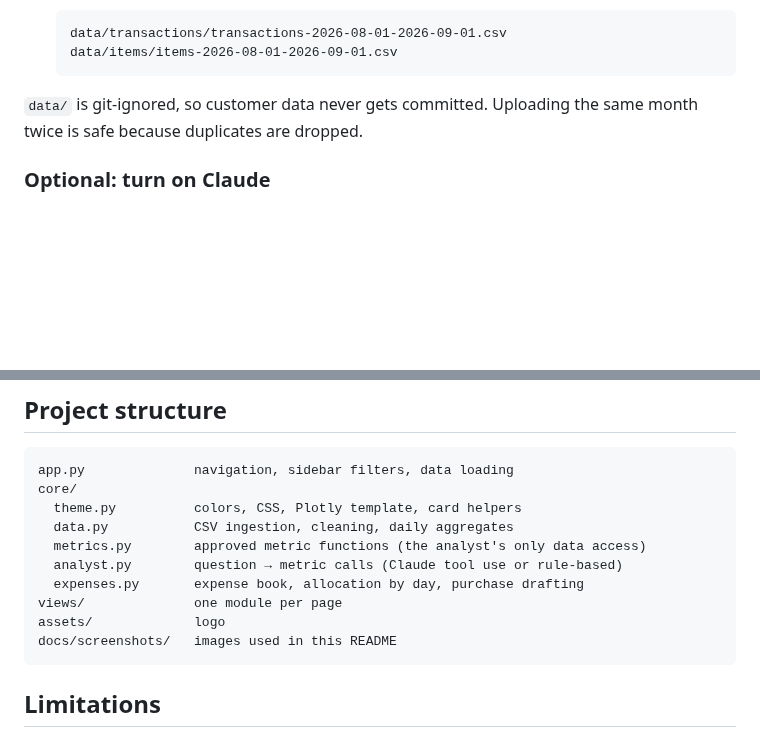
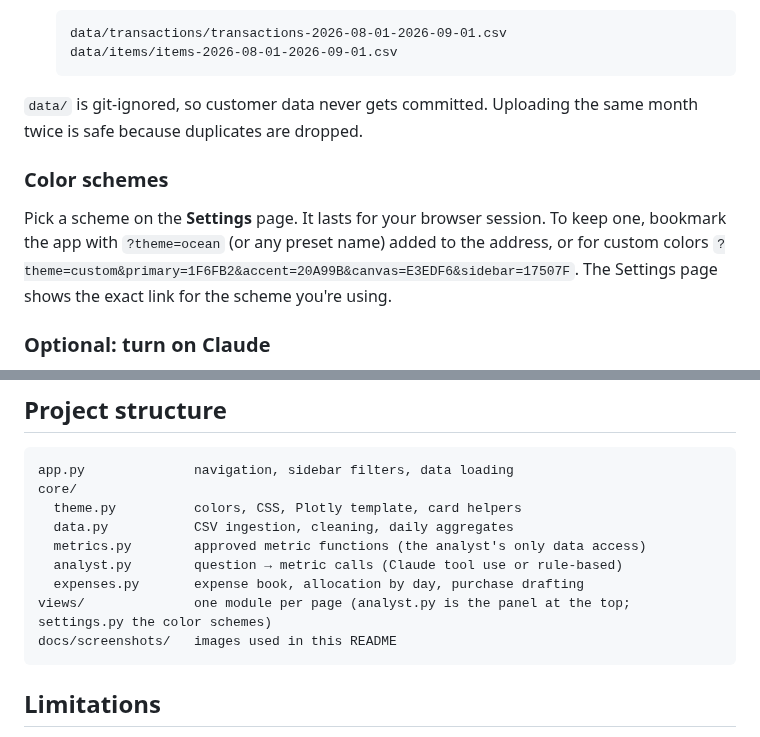
Before and after one commit to mberns-ru/square-register-analysis, a Markdown page: README.md, 2 parts joined by grey strips. GitHub-like rendering; blank space fills up the shorter version.

````diff
--- a/README.md
+++ b/README.md
@@ -62,6 +68,13 @@ The app opens at <http://localhost:8501>.
 
 `data/` is git-ignored, so customer data never gets committed. Uploading the same month twice is safe because
 duplicates are dropped.
+
+### Color schemes
+
+Pick a scheme on the **Settings** page. It lasts for your browser session. To keep one, bookmark the app with
+`?theme=ocean` (or any preset name) added to the address, or for custom colors
+`?theme=custom&primary=1F6FB2&accent=20A99B&canvas=E3EDF6&sidebar=17507F`. The Settings page shows the exact
+link for the scheme you're using.
 
 ### Optional: turn on Claude
 
@@ -123,8 +136,7 @@ core/
   metrics.py        approved metric functions (the analyst's only data access)
   analyst.py        question → metric calls (Claude tool use or rule-based)
   expenses.py       expense book, allocation by day, purchase drafting
-views/              one module per page
-assets/             logo
+views/              one module per page (analyst.py is the panel at the top; settings.py the color schemes)
 docs/screenshots/   images used in this README
 ```
 
````
Also changed, not shown: other parts of README.md (+8 -2 lines), docs/screenshots/analyst.png, docs/screenshots/expenses.png, docs/screenshots/overview.png, docs/screenshots/settings.png (added), 10 other files.
